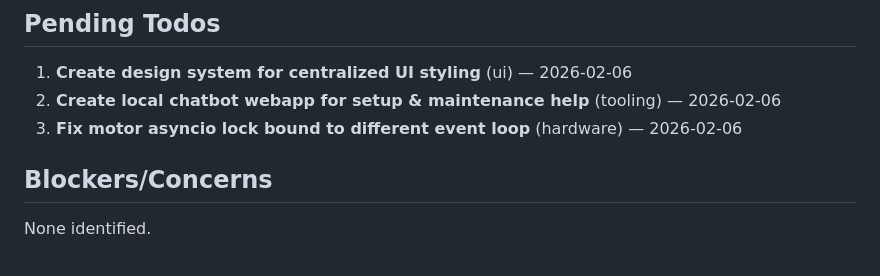
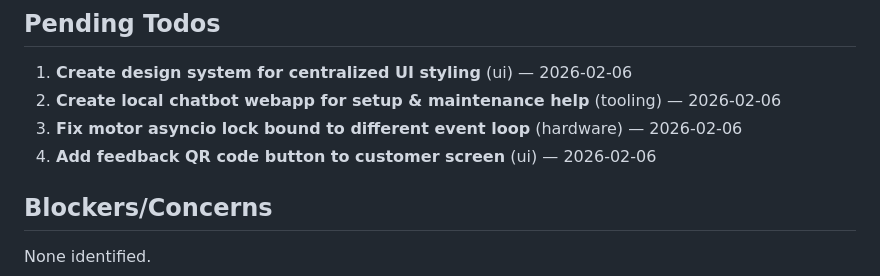
Before and after one commit to reckj/MoniToniVending, a Markdown page: .planning/STATE.md, the part around the change. Drawn GitHub-style.

Commit message:
docs: capture todo - Add feedback QR code button to customer screen
Area: ui

```diff
--- a/.planning/STATE.md
+++ b/.planning/STATE.md
@@ -59,6 +59,7 @@ Overall: [======....] ~52%
 1. **Create design system for centralized UI styling** (ui) — 2026-02-06
 2. **Create local chatbot webapp for setup & maintenance help** (tooling) — 2026-02-06
 3. **Fix motor asyncio lock bound to different event loop** (hardware) — 2026-02-06
+4. **Add feedback QR code button to customer screen** (ui) — 2026-02-06
 
 ## Blockers/Concerns
 
```
Also changed, not shown: 1 other file.
